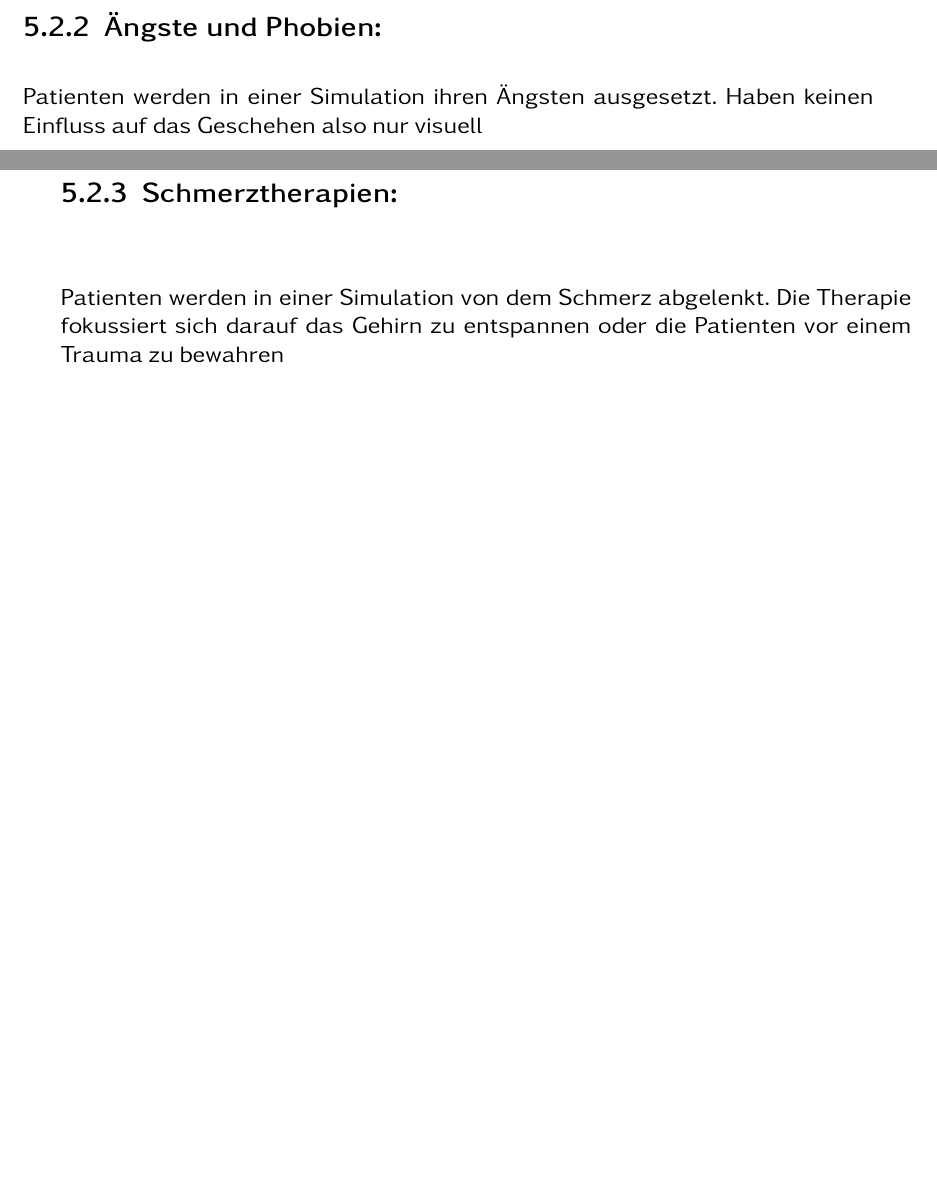
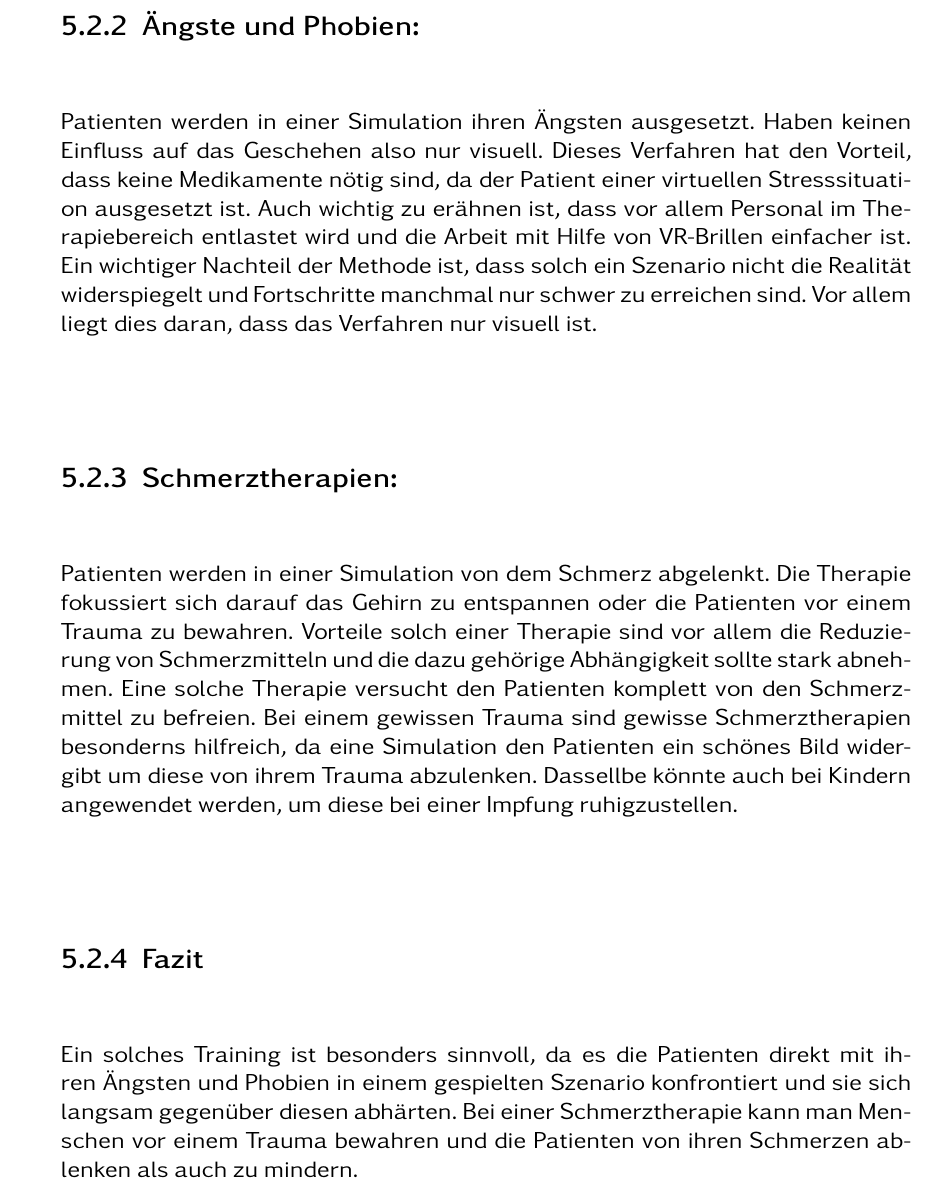
Before and after one commit to Marcora11/SAT-VR-Training, a LaTeX book (LatexVorlage/Bachelorarbeit_LaTeX_Template.tex, which reads LatexVorlage/kapitel/medizin/ÄuP.tex): two parts of pages 23 and 24 of 31 before the commit and part of page 24 of 31 after it, the two joined at a grey line, cut so that both start at the same text, the shorter picture padded with empty space. Compiled offline with pdfLaTeX.

Commit message:
Update ÄuP.tex

```diff
--- a/LatexVorlage/kapitel/medizin/ÄuP.tex
+++ b/LatexVorlage/kapitel/medizin/ÄuP.tex
@@ -3,13 +3,7 @@ In der Medizin gibt es mittlerweile auch verschiedene Trainingseinheiten für da
 
 \subsection{Methoden}
 \subsection{Ängste und Phobien:}
-Patienten werden in einer Simulation ihren Ängsten ausgesetzt. Haben keinen Einfluss auf das Geschehen also nur visuell\\
+Patienten werden in einer Simulation ihren Ängsten ausgesetzt. Haben keinen Einfluss auf das Geschehen also nur visuell. Dieses Verfahren hat den Vorteil, dass keine Medikamente nötig sind, da der Patient einer virtuellen Stresssituation ausgesetzt ist. Auch wichtig zu erähnen ist, dass vor allem Personal im Therapiebereich entlastet wird und die Arbeit mit Hilfe von VR-Brillen einfacher ist. Ein wichtiger Nachteil der Methode ist, dass solch ein Szenario nicht die Realität widerspiegelt und Fortschritte manchmal nur schwer zu erreichen sind. Vor allem liegt dies daran, dass das Verfahren nur visuell ist.\\
 
 \subsection{Schmerztherapien:}
-Patienten werden in einer Simulation von dem Schmerz abgelenkt. Die Therapie fokussiert sich darauf das Gehirn zu entspannen oder die Patienten vor einem Trauma zu bewahren\\
-
-\subsection{Vor- und Nachteile\\
-\subsection{Ängste und Phobien:}
-\subsection{Vorteile:}
--Es sind keine Medikamente notwendig\\
--Personal wird entlastet\\
+Patienten werden in einer Simulation von dem Schmerz abgelenkt. Die Therapie fokussiert sich darauf das Gehirn zu entspannen oder die Patienten vor einem Trauma zu bewahren. Vorteile solch einer Therapie sind vor allem die Reduzierung von Schmerzmitteln und die dazu gehörige Abhängigkeit sollte stark abnehmen. Eine solche Therapie versucht den Patienten komplett von den Schmerzmittel zu befreien. Bei einem gewissen Trauma sind gewisse Schmerztherapien besonderns hilfreich, da eine Simulation den Patienten ein schönes Bild widergibt um diese von ihrem Trauma abzulenken. Dassellbe könnte auch bei Kindern angewendet werden, um diese bei einer Impfung ruhigzustellen.\\
```
Also changed, not shown: LatexVorlage/kapitel/medizin/ÄuP.tex (7 more changed lines).
